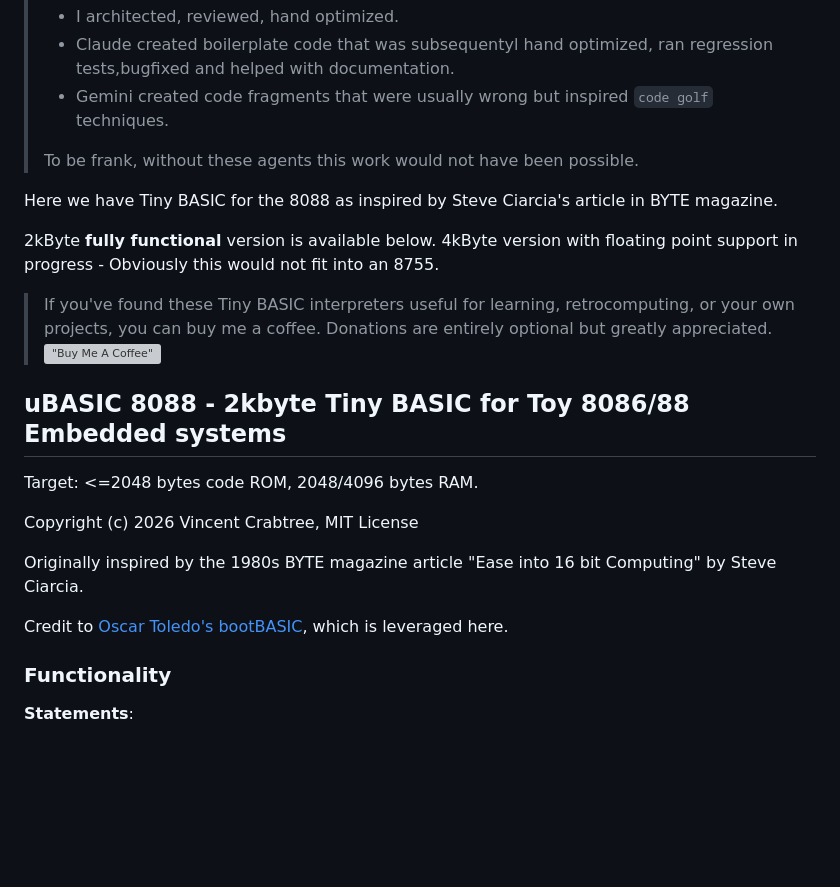
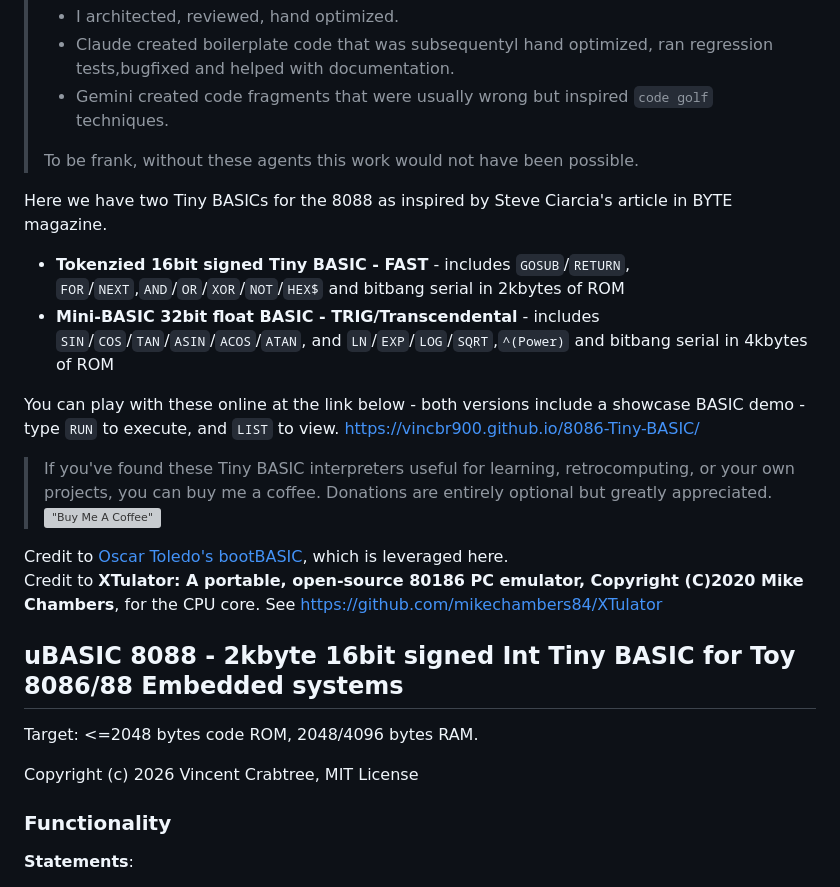
Before and after one commit to VinCBR900/8086-Tiny-BASIC, a Markdown page: README.md, the part around one of its changes. Drawn GitHub-style; blank space fills up the shorter version; grey boxes are pictures that could not be loaded.

```diff
--- a/README.md
+++ b/README.md
@@ -7,21 +7,24 @@
 >
 >To be frank, without these agents this work would not have been possible.
 
-Here we have Tiny BASIC for the 8088 as inspired by Steve Ciarcia's article in BYTE magazine.
+Here we have two Tiny BASICs for the 8088 as inspired by Steve Ciarcia's article in BYTE magazine.
+  * **Tokenzied 16bit signed Tiny BASIC - FAST** - includes `GOSUB`/`RETURN`, `FOR`/`NEXT`,`AND`/`OR`/`XOR`/`NOT`/`HEX$` and bitbang serial in 2kbytes of ROM
+  * **Mini-BASIC 32bit float BASIC - TRIG/Transcendental** - includes `SIN`/`COS`/`TAN`/`ASIN`/`ACOS`/`ATAN`, and `LN`/`EXP`/`LOG`/`SQRT`,`^(Power)` and bitbang serial in 4kbytes of ROM
 
-2kByte **fully functional** version is available below. 4kByte version with floating point support in progress - Obviously this would not fit into an 8755.
+You can play with these online at the link below - both versions include a showcase BASIC demo - type `RUN` to execute, and `LIST` to view.
+[https://vincbr900.github.io/8086-Tiny-BASIC/](https://vincbr900.github.io/8086-Tiny-BASIC/)
+
 > If you've found these Tiny BASIC interpreters useful for learning, retrocomputing, or your own projects, you can buy me a coffee.  Donations are entirely optional but greatly appreciated.
 > [!["Buy Me A Coffee"](https://www.buymeacoffee.com/assets/img/custom_images/orange_img.png)](https://www.buymeacoffee.com/vpcrabtreeZ)
 
-## uBASIC 8088 - 2kbyte Tiny BASIC for Toy 8086/88 Embedded systems
+Credit to [Oscar Toledo's bootBASIC](https://github.com/VinCBR900/bootBASIC), which is leveraged here.
+Credit to **XTulator: A portable, open-source 80186 PC emulator, Copyright (C)2020 Mike Chambers**, for the CPU core. See [https://github.com/mikechambers84/XTulator](https://github.com/mikechambers84/XTulator)
+
+## uBASIC 8088 - 2kbyte 16bit signed Int Tiny BASIC for Toy 8086/88 Embedded systems
 
 Target: <=2048 bytes code ROM, 2048/4096 bytes RAM.
 
 Copyright (c) 2026 Vincent Crabtree, MIT License
-
-Originally inspired by the 1980s BYTE magazine article "Ease into 16 bit Computing" by Steve Ciarcia.
-
-Credit to [Oscar Toledo's bootBASIC](https://github.com/VinCBR900/bootBASIC), which is leveraged here.
 
 ### Functionality
 **Statements**:
```
Also changed, not shown: other parts of README.md (+2 -53 lines).
